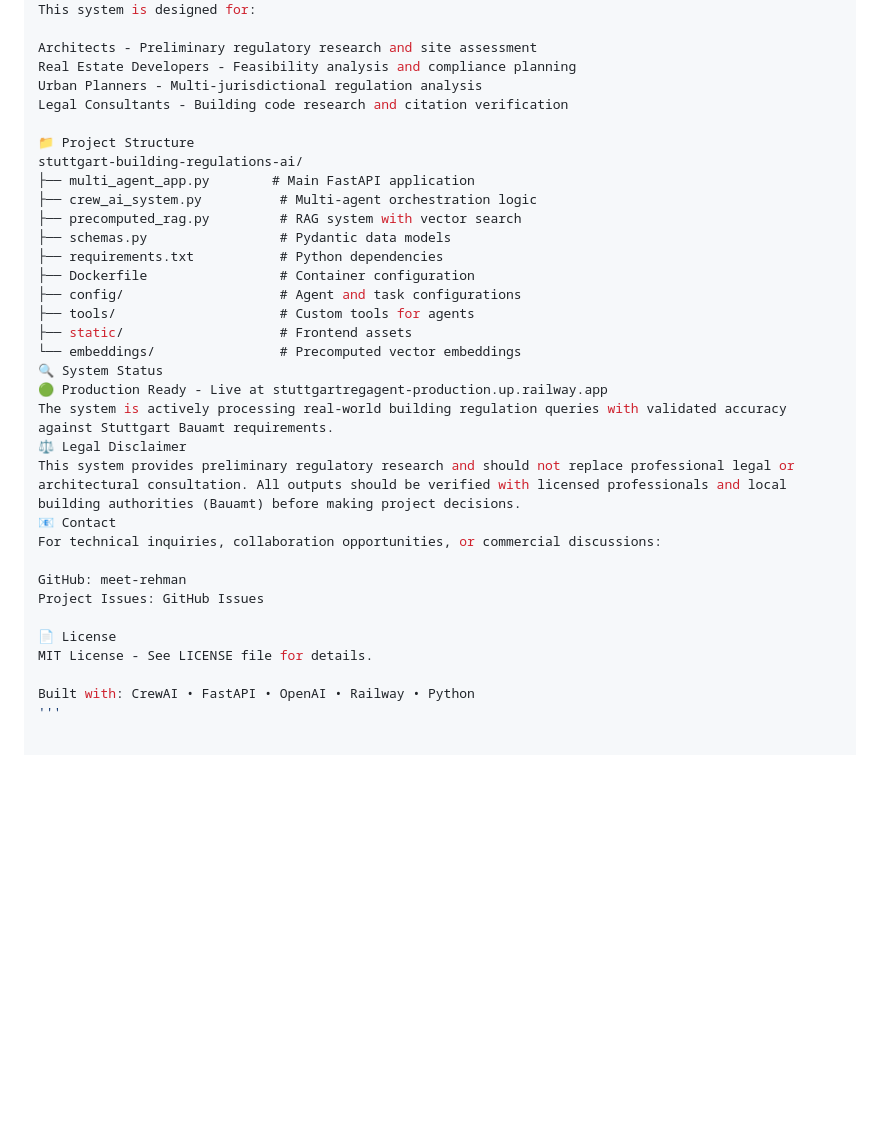
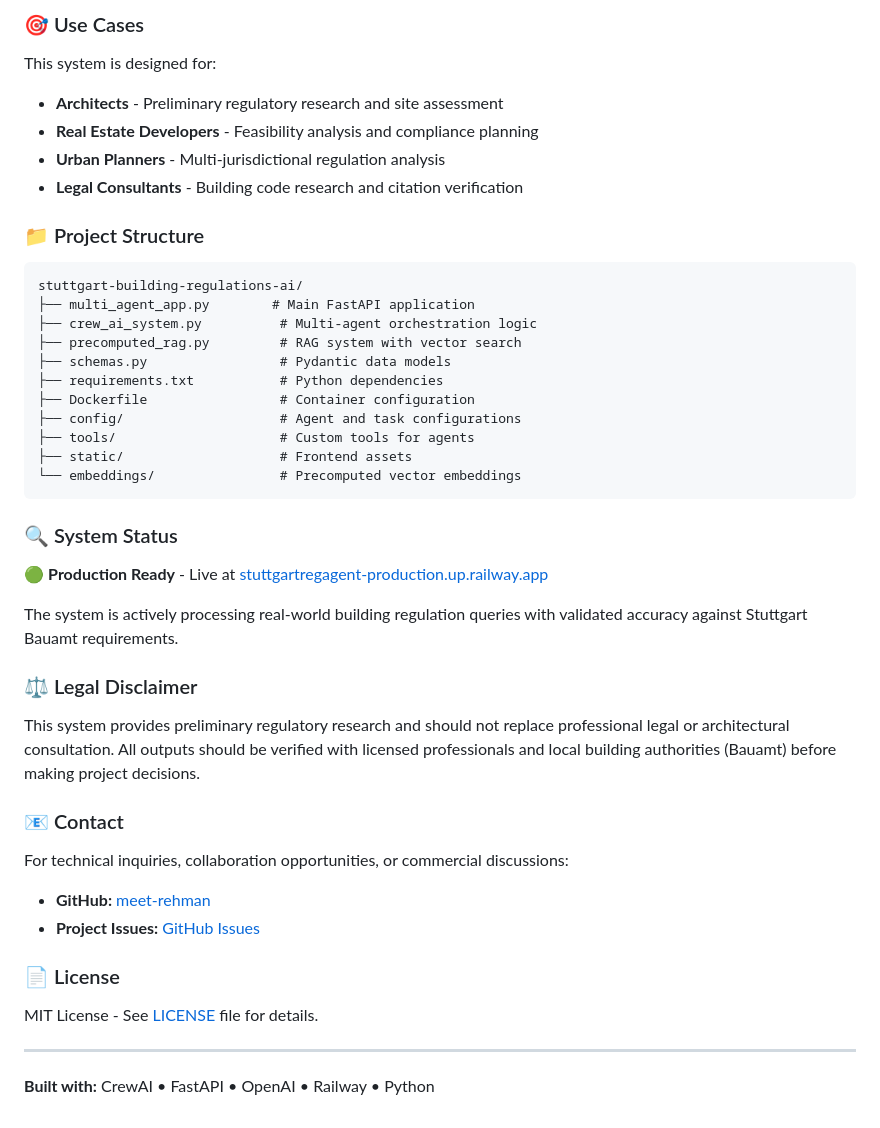
Before and after one commit to meet-rehman/stuttgart-building-regulations-ai, a Markdown page: README.md, the part around one of its changes. GitHub-like rendering; blank space fills up the shorter version.

````diff
--- a/README.md
+++ b/README.md
@@ -106,11 +114,14 @@ System Uptime: 99.5% on Railway production deployment
+### 🎯 Use Cases
+
 This system is designed for:
+- **Architects** - Preliminary regulatory research and site assessment
+- **Real Estate Developers** - Feasibility analysis and compliance planning
+- **Urban Planners** - Multi-jurisdictional regulation analysis
+- **Legal Consultants** - Building code research and citation verification
 
-Architects - Preliminary regulatory research and site assessment
-Real Estate Developers - Feasibility analysis and compliance planning
-Urban Planners - Multi-jurisdictional regulation analysis
-Legal Consultants - Building code research and citation verification
+### 📁 Project Structure
 
-📁 Project Structure
+```
 stuttgart-building-regulations-ai/
 ├── multi_agent_app.py        # Main FastAPI application
 ├── crew_ai_system.py          # Multi-agent orchestration logic
@@ -122,19 +133,28 @@ stuttgart-building-regulations-ai/
 ├── tools/                     # Custom tools for agents
 ├── static/                    # Frontend assets
 └── embeddings/                # Precomputed vector embeddings
-🔍 System Status
-🟢 Production Ready - Live at stuttgartregagent-production.up.railway.app
+```
+
+### 🔍 System Status
+
+🟢 **Production Ready** - Live at [stuttgartregagent-production.up.railway.app](https://stuttgartregagent-production.up.railway.app/)
+
 The system is actively processing real-world building regulation queries with validated accuracy against Stuttgart Bauamt requirements.
-⚖️ Legal Disclaimer
+
+### ⚖️ Legal Disclaimer
+
 This system provides preliminary regulatory research and should not replace professional legal or architectural consultation. All outputs should be verified with licensed professionals and local building authorities (Bauamt) before making project decisions.
-📧 Contact
+
+### 📧 Contact
+
 For technical inquiries, collaboration opportunities, or commercial discussions:
+- **GitHub:** [meet-rehman](https://github.com/meet-rehman)
+- **Project Issues:** [GitHub Issues](https://github.com/meet-rehman/stuttgart-building-regulations-ai/issues)
 
-GitHub: meet-rehman
-Project Issues: GitHub Issues
+### 📄 License
 
-📄 License
-MIT License - See LICENSE file for details.
+MIT License - See [LICENSE](LICENSE) file for details.
 
-Built with: CrewAI • FastAPI • OpenAI • Railway • Python
-'''
+---
+
+**Built with:** CrewAI • FastAPI • OpenAI • Railway • Python
````
Also changed, not shown: other parts of README.md (+50 -42 lines).
